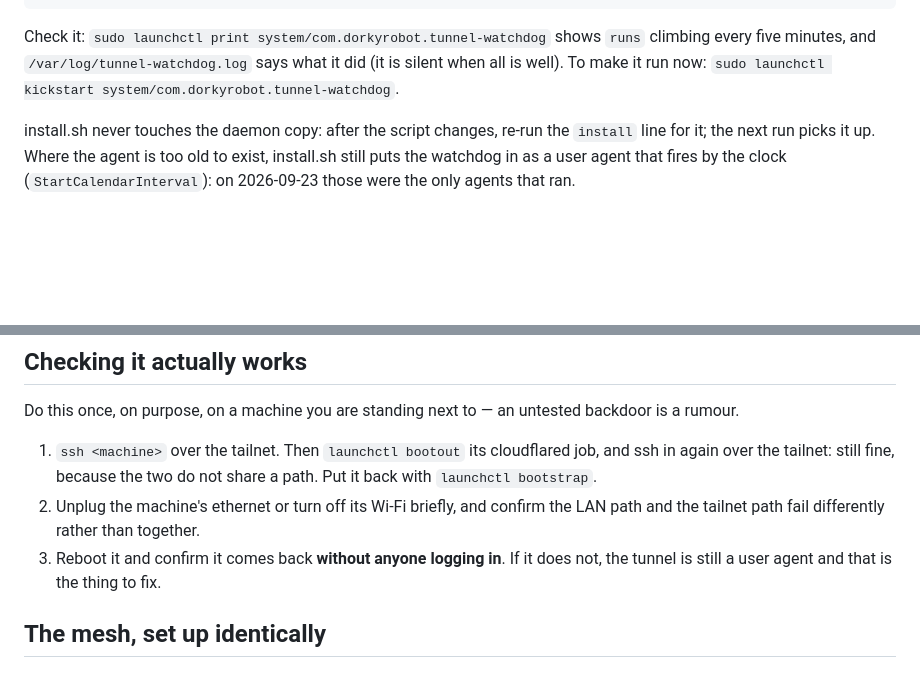
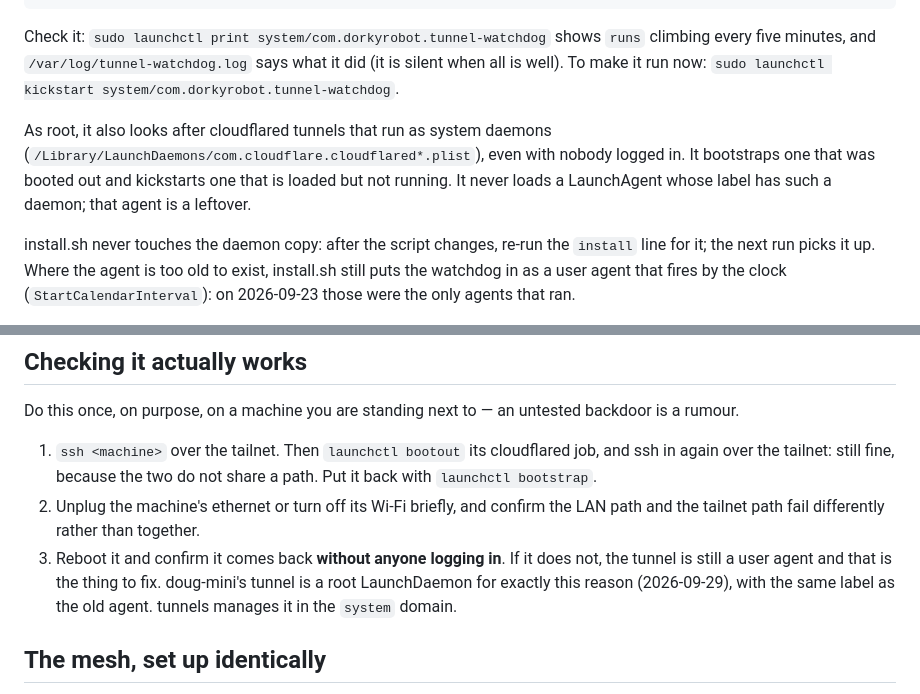
Before and after one commit to Dorky-Robot/tunnels, a Markdown page: docs/remote-access.md, 2 parts joined by grey strips. Drawn GitHub-style; blank space fills up the shorter version.

Commit message:
docs: a tunnel can be a system daemon, and how tunnels and the watchdog treat it
The next person to read launchd.rs or the watchdog should know why a
LaunchDaemon copy wins over the agent, and why doug-mini is shaped that
way.

Co-Authored-By: Claude Opus 5.5 <noreply@anthropic.com>
Claude-Session: https://claude.ai/code/session_01LPsuAeCFZBHEZDMaRSt65M

```diff
--- a/docs/remote-access.md
+++ b/docs/remote-access.md
@@ -166,6 +166,12 @@ shows `runs` climbing every five minutes, and `/var/log/tunnel-watchdog.log`
 says what it did (it is silent when all is well). To make it run now:
 `sudo launchctl kickstart system/com.dorkyrobot.tunnel-watchdog`.
 
+As root, it also looks after cloudflared tunnels that run as system daemons
+(`/Library/LaunchDaemons/com.cloudflare.cloudflared*.plist`), even with
+nobody logged in. It bootstraps one that was booted out and kickstarts one
+that is loaded but not running. It never loads a LaunchAgent whose label has
+such a daemon; that agent is a leftover.
+
 install.sh never touches the daemon copy: after the script changes, re-run
 the `install` line for it; the next run picks it up. Where the agent is too
 old to exist, install.sh still puts the watchdog in as a user agent that
@@ -189,6 +195,9 @@ untested backdoor is a rumour.
    the LAN path and the tailnet path fail differently rather than together.
 3. Reboot it and confirm it comes back **without anyone logging in**. If it
    does not, the tunnel is still a user agent and that is the thing to fix.
+   doug-mini's tunnel is a root LaunchDaemon for exactly this reason
+   (2026-09-29), with the same label as the old agent. tunnels manages it in
+   the `system` domain.
 
 ## The mesh, set up identically
 
```
Also changed, not shown: CLAUDE.md (+5 -0 lines).
